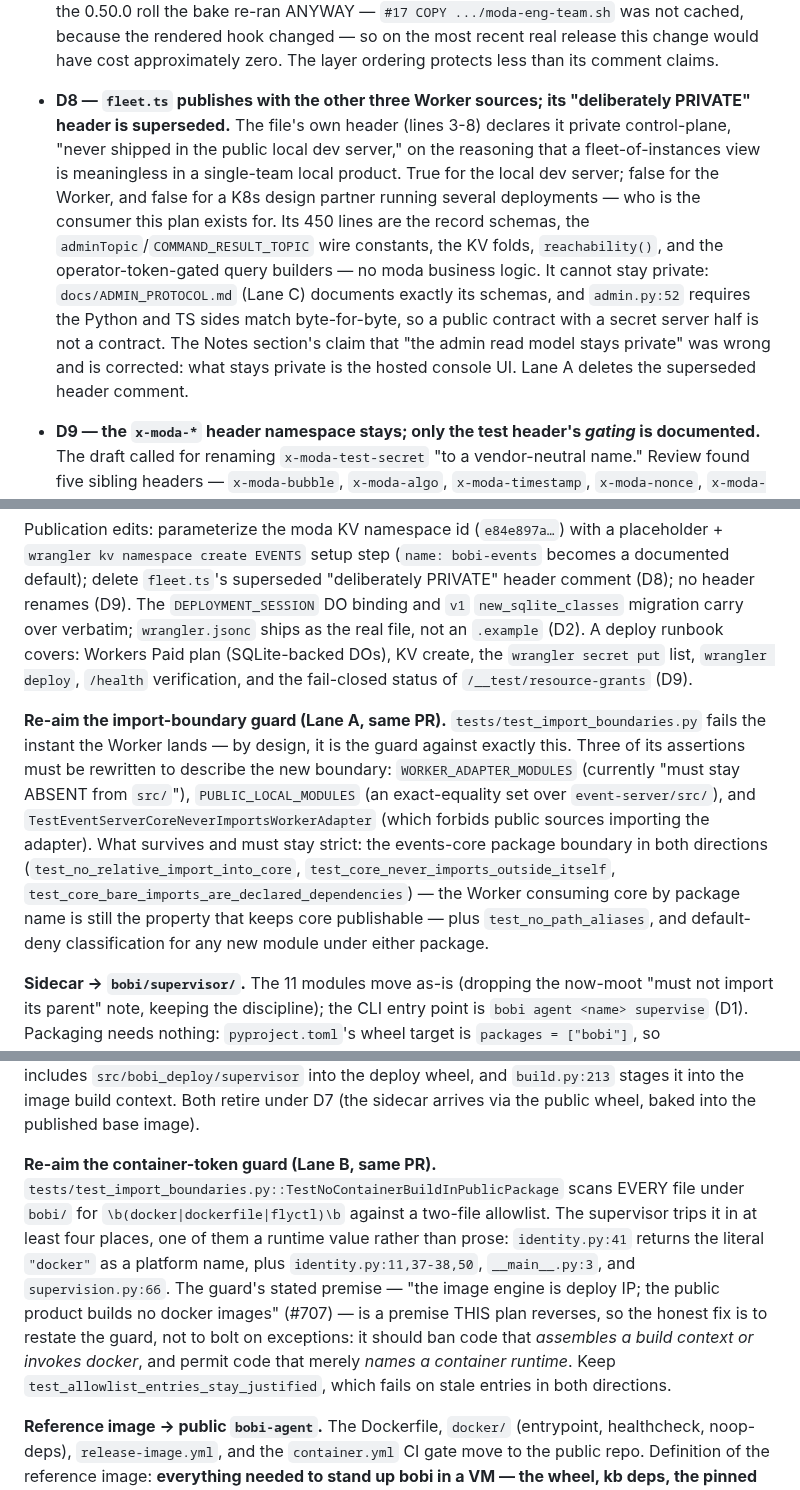
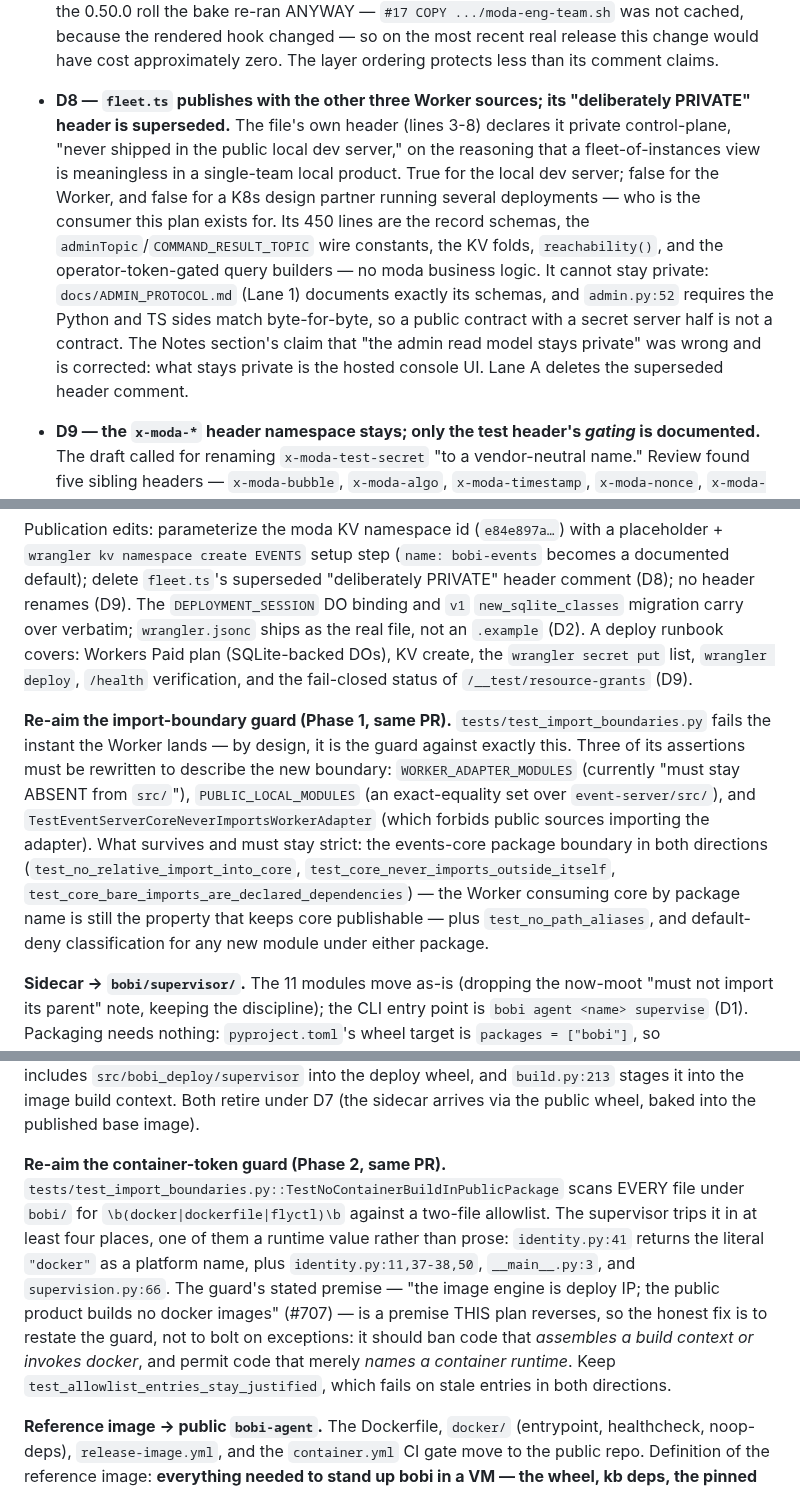
Before and after one commit to moda-labs/bobi-agent, a Markdown page: plans/2026-07-29-repo-reorg.md, 3 parts joined by grey strips. Drawn GitHub-style.

```diff
--- a/plans/2026-07-29-repo-reorg.md
+++ b/plans/2026-07-29-repo-reorg.md
@@ -66,7 +66,7 @@ Three further decisions were resolved 2026-07-30 (Zach) during design review, af
 
   The cost is real and was measured, not estimated, against two eng-team deploys. Today the `TEAM_DEPS` layer sits BELOW the volatile venv COPY (`Dockerfile:236` vs `:248`) so a framework-only release leaves the team bake cached; `FROM`-the-base inverts that, so every bobi release re-runs each team's bake. eng-team's bake (`#18`) is **256s**; the other three teams run ~2 min each; the four deploys are parallel matrix jobs, so the fleet-roll wall-clock cost is **~4 minutes**, bounded by eng-team. Two facts make that acceptable: a fully-cached eng-team deploy still takes 5.7 min (most of a deploy job is machine roll + health wait, not build), and on the 0.50.0 roll the bake re-ran ANYWAY — `#17 COPY .../moda-eng-team.sh` was not cached, because the rendered hook changed — so on the most recent real release this change would have cost approximately zero. The layer ordering protects less than its comment claims.
 
-- **D8 — `fleet.ts` publishes with the other three Worker sources; its "deliberately PRIVATE" header is superseded.** The file's own header (lines 3-8) declares it private control-plane, "never shipped in the public local dev server," on the reasoning that a fleet-of-instances view is meaningless in a single-team local product. True for the local dev server; false for the Worker, and false for a K8s design partner running several deployments — who is the consumer this plan exists for. Its 450 lines are the record schemas, the `adminTopic`/`COMMAND_RESULT_TOPIC` wire constants, the KV folds, `reachability()`, and the operator-token-gated query builders — no moda business logic. It cannot stay private: `docs/ADMIN_PROTOCOL.md` (Lane C) documents exactly its schemas, and `admin.py:52` requires the Python and TS sides match byte-for-byte, so a public contract with a secret server half is not a contract. The Notes section's claim that "the admin read model stays private" was wrong and is corrected: what stays private is the hosted console UI. Lane A deletes the superseded header comment.
+- **D8 — `fleet.ts` publishes with the other three Worker sources; its "deliberately PRIVATE" header is superseded.** The file's own header (lines 3-8) declares it private control-plane, "never shipped in the public local dev server," on the reasoning that a fleet-of-instances view is meaningless in a single-team local product. True for the local dev server; false for the Worker, and false for a K8s design partner running several deployments — who is the consumer this plan exists for. Its 450 lines are the record schemas, the `adminTopic`/`COMMAND_RESULT_TOPIC` wire constants, the KV folds, `reachability()`, and the operator-token-gated query builders — no moda business logic. It cannot stay private: `docs/ADMIN_PROTOCOL.md` (Lane 1) documents exactly its schemas, and `admin.py:52` requires the Python and TS sides match byte-for-byte, so a public contract with a secret server half is not a contract. The Notes section's claim that "the admin read model stays private" was wrong and is corrected: what stays private is the hosted console UI. Lane A deletes the superseded header comment.
 
 - **D9 — the `x-moda-*` header namespace stays; only the test header's *gating* is documented.** The draft called for renaming `x-moda-test-secret` "to a vendor-neutral name." Review found five sibling headers — `x-moda-bubble`, `x-moda-algo`, `x-moda-timestamp`, `x-moda-nonce`, `x-moda-signature` — that are already the PUBLIC wire protocol, read by public `event-server/core/src/core.ts:601-605` and emitted by the public Python client. Renaming one of six is incoherent; renaming all six is a breaking protocol change across the wheel, all four server variants, and every deployed bubble, for cosmetics. The namespace is simply this protocol's public prefix. No rename. The publication edit that IS required is documentation: `/__test/resource-grants` is fail-closed (the route does not exist unless `TEST_GRANTS_SECRET` is set) and additionally bubble-authed — say so in the runbook so a reader does not mistake it for a bypass.
 
@@ -83,13 +83,13 @@ So: add `worker` to `event-server/package.json`'s `workspaces` array (currently
 
 Publication edits: parameterize the moda KV namespace id (`e84e897a…`) with a placeholder + `wrangler kv namespace create EVENTS` setup step (`name: bobi-events` becomes a documented default); delete `fleet.ts`'s superseded "deliberately PRIVATE" header comment (D8); no header renames (D9). The `DEPLOYMENT_SESSION` DO binding and `v1` `new_sqlite_classes` migration carry over verbatim; `wrangler.jsonc` ships as the real file, not an `.example` (D2). A deploy runbook covers: Workers Paid plan (SQLite-backed DOs), KV create, the `wrangler secret put` list, `wrangler deploy`, `/health` verification, and the fail-closed status of `/__test/resource-grants` (D9).
 
-**Re-aim the import-boundary guard (Lane A, same PR).** `tests/test_import_boundaries.py` fails the instant the Worker lands — by design, it is the guard against exactly this. Three of its assertions must be rewritten to describe the new boundary: `WORKER_ADAPTER_MODULES` (currently "must stay ABSENT from `src/`"), `PUBLIC_LOCAL_MODULES` (an exact-equality set over `event-server/src/`), and `TestEventServerCoreNeverImportsWorkerAdapter` (which forbids public sources importing the adapter). What survives and must stay strict: the events-core package boundary in both directions (`test_no_relative_import_into_core`, `test_core_never_imports_outside_itself`, `test_core_bare_imports_are_declared_dependencies`) — the Worker consuming core by package name is still the property that keeps core publishable — plus `test_no_path_aliases`, and default-deny classification for any new module under either package.
+**Re-aim the import-boundary guard (Phase 1, same PR).** `tests/test_import_boundaries.py` fails the instant the Worker lands — by design, it is the guard against exactly this. Three of its assertions must be rewritten to describe the new boundary: `WORKER_ADAPTER_MODULES` (currently "must stay ABSENT from `src/`"), `PUBLIC_LOCAL_MODULES` (an exact-equality set over `event-server/src/`), and `TestEventServerCoreNeverImportsWorkerAdapter` (which forbids public sources importing the adapter). What survives and must stay strict: the events-core package boundary in both directions (`test_no_relative_import_into_core`, `test_core_never_imports_outside_itself`, `test_core_bare_imports_are_declared_dependencies`) — the Worker consuming core by package name is still the property that keeps core publishable — plus `test_no_path_aliases`, and default-deny classification for any new module under either package.
 
 **Sidecar → `bobi/supervisor/`.** The 11 modules move as-is (dropping the now-moot "must not import its parent" note, keeping the discipline); the CLI entry point is `bobi agent <name> supervise` (D1). Packaging needs nothing: `pyproject.toml`'s wheel target is `packages = ["bobi"]`, so `bobi/supervisor/` is picked up as a subpackage automatically — the draft listed a packaging edit that does not exist.
 
 **Correction to the draft's premise:** no private Python code imports `bobi_deploy.supervisor`. Review grepped the whole private tree; the only match outside the package is a prose comment at `webapp/runtime.py:311`. The hosted console consumes the sidecar's *heartbeats off the event bus*, not its API. Lane B therefore has no private-side import to update — it is strictly easier than drafted. The real private-side coupling is packaging, not imports: `bobi_deploy/pyproject.toml:62` force-includes `src/bobi_deploy/supervisor` into the deploy wheel, and `build.py:213` stages it into the image build context. Both retire under D7 (the sidecar arrives via the public wheel, baked into the published base image).
 
-**Re-aim the container-token guard (Lane B, same PR).** `tests/test_import_boundaries.py::TestNoContainerBuildInPublicPackage` scans EVERY file under `bobi/` for `\b(docker|dockerfile|flyctl)\b` against a two-file allowlist. The supervisor trips it in at least four places, one of them a runtime value rather than prose: `identity.py:41` returns the literal `"docker"` as a platform name, plus `identity.py:11,37-38,50`, `__main__.py:3`, and `supervision.py:66`. The guard's stated premise — "the image engine is deploy IP; the public product builds no docker images" (#707) — is a premise THIS plan reverses, so the honest fix is to restate the guard, not to bolt on exceptions: it should ban code that *assembles a build context or invokes docker*, and permit code that merely *names a container runtime*. Keep `test_allowlist_entries_stay_justified`, which fails on stale entries in both directions.
+**Re-aim the container-token guard (Phase 2, same PR).** `tests/test_import_boundaries.py::TestNoContainerBuildInPublicPackage` scans EVERY file under `bobi/` for `\b(docker|dockerfile|flyctl)\b` against a two-file allowlist. The supervisor trips it in at least four places, one of them a runtime value rather than prose: `identity.py:41` returns the literal `"docker"` as a platform name, plus `identity.py:11,37-38,50`, `__main__.py:3`, and `supervision.py:66`. The guard's stated premise — "the image engine is deploy IP; the public product builds no docker images" (#707) — is a premise THIS plan reverses, so the honest fix is to restate the guard, not to bolt on exceptions: it should ban code that *assembles a build context or invokes docker*, and permit code that merely *names a container runtime*. Keep `test_allowlist_entries_stay_justified`, which fails on stale entries in both directions.
 
 **Reference image → public `bobi-agent`.** The Dockerfile, `docker/` (entrypoint, healthcheck, noop-deps), `release-image.yml`, and the `container.yml` CI gate move to the public repo. Definition of the reference image: **everything needed to stand up bobi in a VM — the wheel, kb deps, the pinned brain CLIs (`claude`, `codex`, `aichat`), runtime tools, the sidecar — and nothing else.** Deltas the move forces:
 
```
Also changed, not shown: other parts of plans/2026-07-29-repo-reorg.md (+8 -8 lines).
